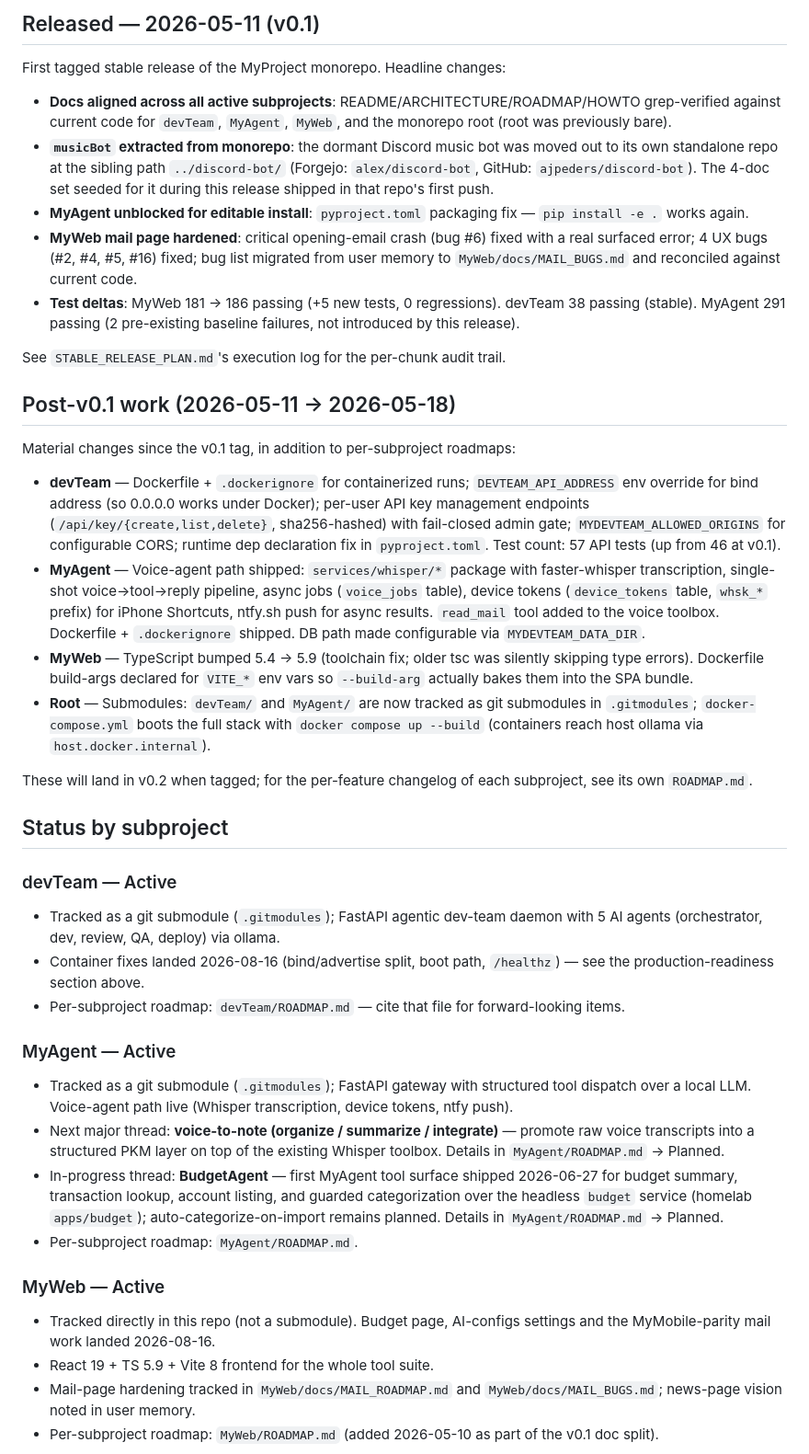
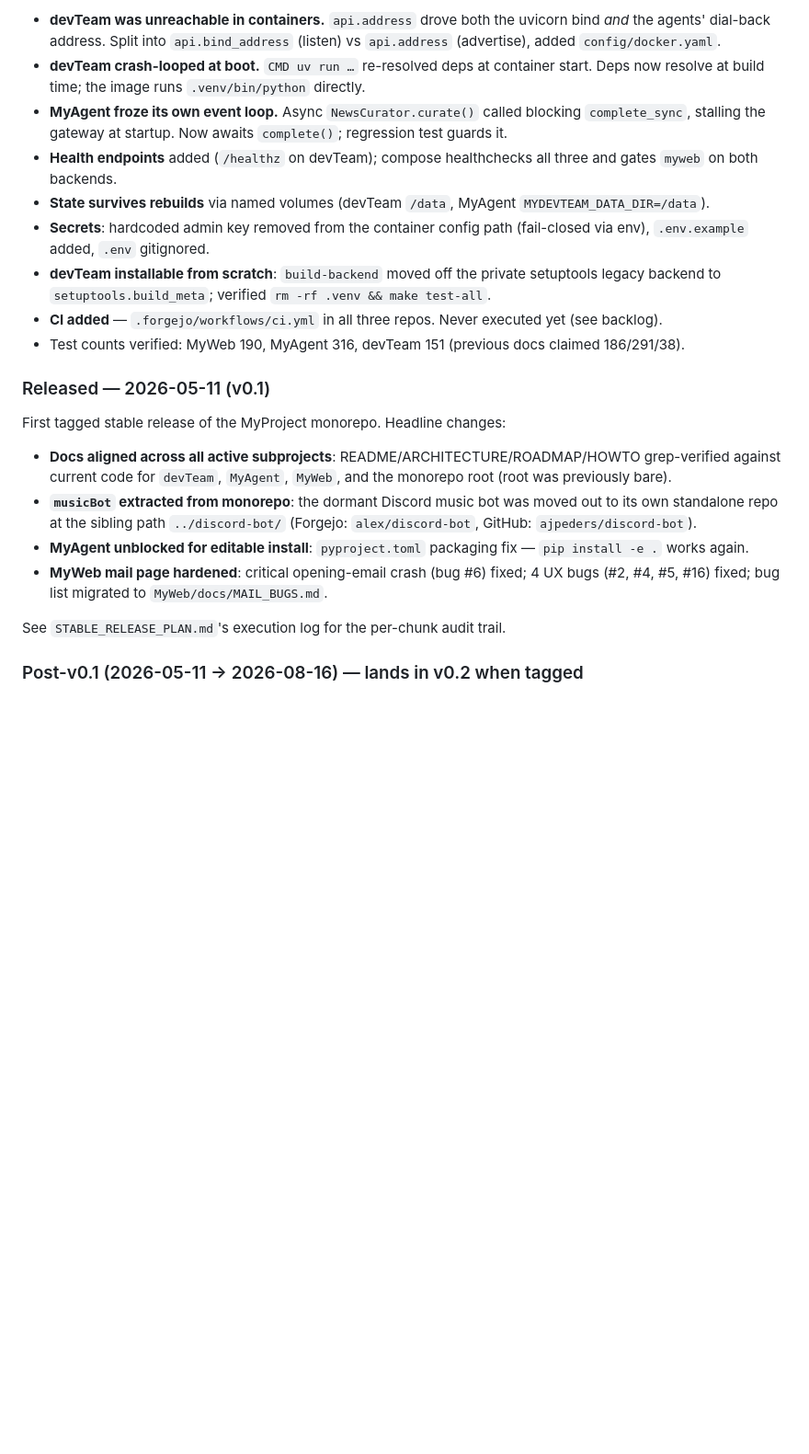
Before and after one commit to ajpeders/MyProject, a Markdown page: ROADMAP.md, the part around one of its changes. Shown at 92% size. Drawn GitHub-style; blank space fills up the shorter version.

```diff
--- a/ROADMAP.md
+++ b/ROADMAP.md
@@ -51,46 +42,24 @@ Also fixed this pass:
 
-## Released — 2026-05-11 (v0.1)
+- **devTeam was unreachable in containers.** `api.address` drove both the uvicorn bind *and* the agents' dial-back address. Split into `api.bind_address` (listen) vs `api.address` (advertise), added `config/docker.yaml`.
+- **devTeam crash-looped at boot.** `CMD uv run …` re-resolved deps at container start. Deps now resolve at build time; the image runs `.venv/bin/python` directly.
+- **MyAgent froze its own event loop.** Async `NewsCurator.curate()` called blocking `complete_sync`, stalling the gateway at startup. Now awaits `complete()`; regression test guards it.
+- **Health endpoints** added (`/healthz` on devTeam); compose healthchecks all three and gates `myweb` on both backends.
+- **State survives rebuilds** via named volumes (devTeam `/data`, MyAgent `MYDEVTEAM_DATA_DIR=/data`).
+- **Secrets**: hardcoded admin key removed from the container config path (fail-closed via env), `.env.example` added, `.env` gitignored.
+- **devTeam installable from scratch**: `build-backend` moved off the private setuptools legacy backend to `setuptools.build_meta`; verified `rm -rf .venv && make test-all`.
+- **CI added** — `.forgejo/workflows/ci.yml` in all three repos. Never executed yet (see backlog).
+- Test counts verified: MyWeb 190, MyAgent 316, devTeam 151 (previous docs claimed 186/291/38).
+
+### Released — 2026-05-11 (v0.1)
 
 First tagged stable release of the MyProject monorepo. Headline changes:
 
 - **Docs aligned across all active subprojects**: README/ARCHITECTURE/ROADMAP/HOWTO grep-verified against current code for `devTeam`, `MyAgent`, `MyWeb`, and the monorepo root (root was previously bare).
-- **`musicBot` extracted from monorepo**: the dormant Discord music bot was moved out to its own standalone repo at the sibling path `../discord-bot/` (Forgejo: `alex/discord-bot`, GitHub: `ajpeders/discord-bot`). The 4-doc set seeded for it during this release shipped in that repo's first push.
+- **`musicBot` extracted from monorepo**: the dormant Discord music bot was moved out to its own standalone repo at the sibling path `../discord-bot/` (Forgejo: `alex/discord-bot`, GitHub: `ajpeders/discord-bot`).
 - **MyAgent unblocked for editable install**: `pyproject.toml` packaging fix — `pip install -e .` works again.
-- **MyWeb mail page hardened**: critical opening-email crash (bug #6) fixed with a real surfaced error; 4 UX bugs (#2, #4, #5, #16) fixed; bug list migrated from user memory to `MyWeb/docs/MAIL_BUGS.md` and reconciled against current code.
-- **Test deltas**: MyWeb 181 → 186 passing (+5 new tests, 0 regressions). devTeam 38 passing (stable). MyAgent 291 passing (2 pre-existing baseline failures, not introduced by this release).
+- **MyWeb mail page hardened**: critical opening-email crash (bug #6) fixed; 4 UX bugs (#2, #4, #5, #16) fixed; bug list migrated to `MyWeb/docs/MAIL_BUGS.md`.
 
 See `STABLE_RELEASE_PLAN.md`'s execution log for the per-chunk audit trail.
 
-## Post-v0.1 work (2026-05-11 → 2026-05-18)
+### Post-v0.1 (2026-05-11 → 2026-08-16) — lands in v0.2 when tagged
 
-Material changes since the v0.1 tag, in addition to per-subproject roadmaps:
-
-- **devTeam** — Dockerfile + `.dockerignore` for containerized runs; `DEVTEAM_API_ADDRESS` env override for bind address (so 0.0.0.0 works under Docker); per-user API key management endpoints (`/api/key/{create,list,delete}`, sha256-hashed) with fail-closed admin gate; `MYDEVTEAM_ALLOWED_ORIGINS` for configurable CORS; runtime dep declaration fix in `pyproject.toml`. Test count: 57 API tests (up from 46 at v0.1).
-- **MyAgent** — Voice-agent path shipped: `services/whisper/*` package with faster-whisper transcription, single-shot voice→tool→reply pipeline, async jobs (`voice_jobs` table), device tokens (`device_tokens` table, `whsk_*` prefix) for iPhone Shortcuts, ntfy.sh push for async results. `read_mail` tool added to the voice toolbox. Dockerfile + `.dockerignore` shipped. DB path made configurable via `MYDEVTEAM_DATA_DIR`.
-- **MyWeb** — TypeScript bumped 5.4 → 5.9 (toolchain fix; older tsc was silently skipping type errors). Dockerfile build-args declared for `VITE_*` env vars so `--build-arg` actually bakes them into the SPA bundle.
-- **Root** — Submodules: `devTeam/` and `MyAgent/` are now tracked as git submodules in `.gitmodules`; `docker-compose.yml` boots the full stack with `docker compose up --build` (containers reach host ollama via `host.docker.internal`).
-
-These will land in v0.2 when tagged; for the per-feature changelog of each subproject, see its own `ROADMAP.md`.
-
-## Status by subproject
-
-### devTeam — Active
-
-- Tracked as a git submodule (`.gitmodules`); FastAPI agentic dev-team daemon with 5 AI agents (orchestrator, dev, review, QA, deploy) via ollama.
-- Container fixes landed 2026-08-16 (bind/advertise split, boot path, `/healthz`) — see the production-readiness section above.
-- Per-subproject roadmap: `devTeam/ROADMAP.md` — cite that file for forward-looking items.
-
-### MyAgent — Active
-
-- Tracked as a git submodule (`.gitmodules`); FastAPI gateway with structured tool dispatch over a local LLM. Voice-agent path live (Whisper transcription, device tokens, ntfy push).
-- Next major thread: **voice-to-note (organize / summarize / integrate)** — promote raw voice transcripts into a structured PKM layer on top of the existing Whisper toolbox. Details in `MyAgent/ROADMAP.md` → Planned.
-- In-progress thread: **BudgetAgent** — first MyAgent tool surface shipped 2026-06-27 for budget summary, transaction lookup, account listing, and guarded categorization over the headless `budget` service (homelab `apps/budget`); auto-categorize-on-import remains planned. Details in `MyAgent/ROADMAP.md` → Planned.
-- Per-subproject roadmap: `MyAgent/ROADMAP.md`.
-
-### MyWeb — Active
-
-- Tracked directly in this repo (not a submodule). Budget page, AI-configs settings and the MyMobile-parity mail work landed 2026-08-16.
-- React 19 + TS 5.9 + Vite 8 frontend for the whole tool suite.
-- Mail-page hardening tracked in `MyWeb/docs/MAIL_ROADMAP.md` and `MyWeb/docs/MAIL_BUGS.md`; news-page vision noted in user memory.
-- Per-subproject roadmap: `MyWeb/ROADMAP.md` (added 2026-05-10 as part of the v0.1 doc split).
-
```
Also changed, not shown: other parts of ROADMAP.md (+36 -69 lines), ARCHITECTURE.md (+3 -1 lines), 1 other file.
